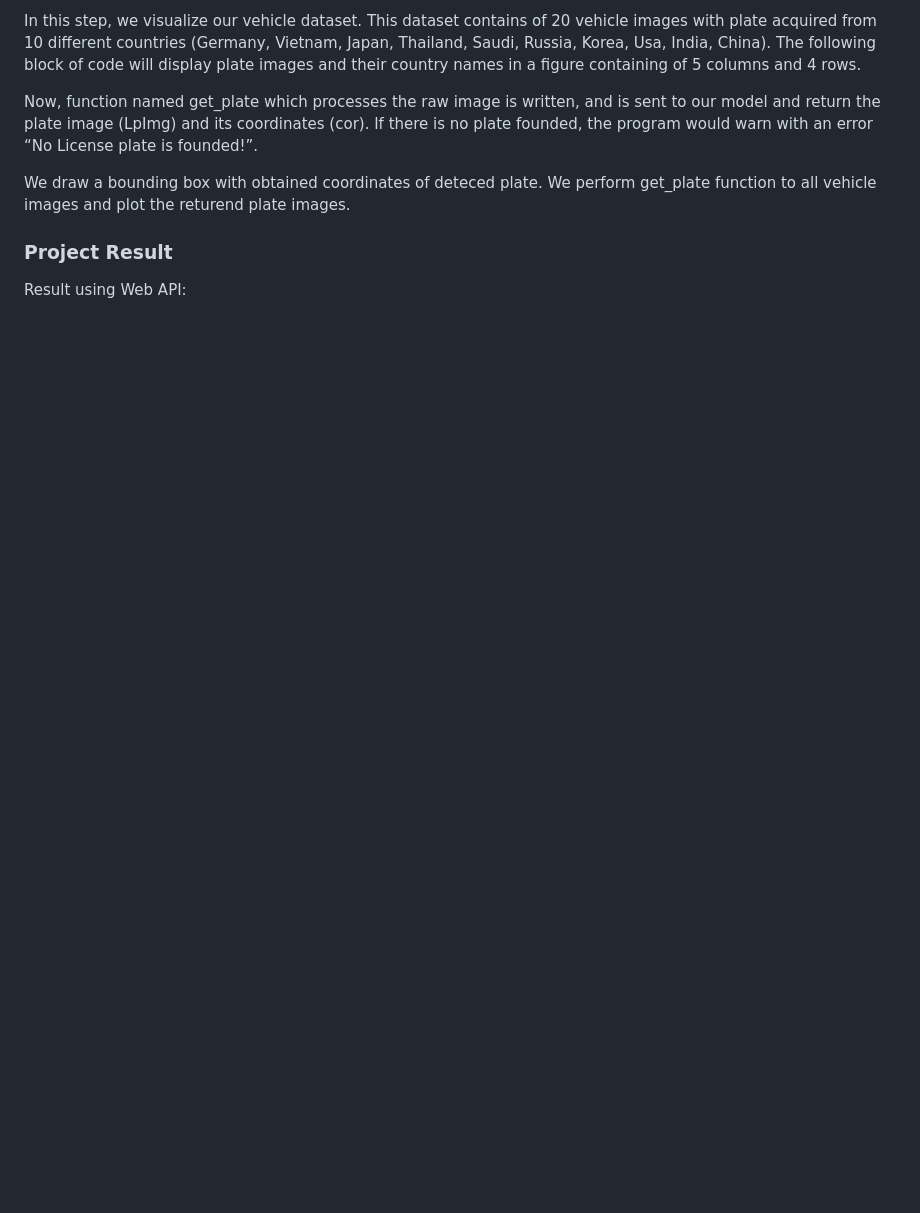
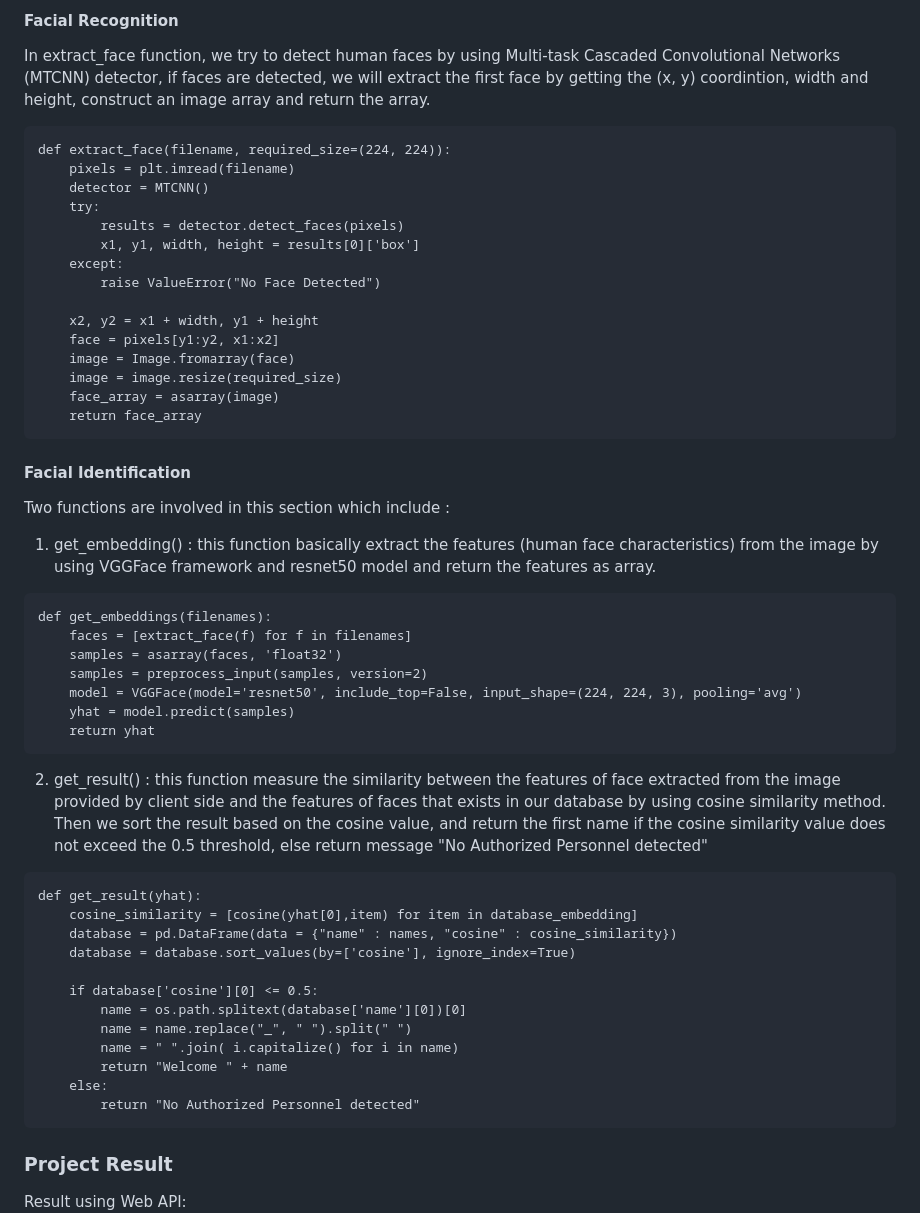
Before and after one commit to KaiJun1314/AIPM-Facial-Recognition-System, a Markdown page: PMP_PLAN/D-PROJECT_EXECUTION.md, the part around one of its changes. Drawn GitHub-style; blank space fills up the shorter version.

````diff
--- a/PMP_PLAN/D-PROJECT_EXECUTION.md
+++ b/PMP_PLAN/D-PROJECT_EXECUTION.md
@@ -20,10 +66,52 @@ Subsequently, we create a function name preprocess_image to read and pre-process
 
-In this step, we visualize our vehicle dataset. This dataset contains of 20 vehicle images with plate acquired from 10 different countries (Germany, Vietnam, Japan, Thailand, Saudi, Russia, Korea, Usa, India, China). The following block of code will display plate images and their country names in a figure containing of 5 columns and 4 rows.
+#### Facial Recognition
+In extract_face function, we try to detect human faces by using Multi-task Cascaded Convolutional Networks (MTCNN) detector, if faces are detected, we will extract the first face by getting the (x, y) coordintion, width and height, construct an image array and return the array.
+```
+def extract_face(filename, required_size=(224, 224)):
+	pixels = plt.imread(filename)
+	detector = MTCNN()
+	try:
+		results = detector.detect_faces(pixels)
+		x1, y1, width, height = results[0]['box']
+	except:
+		raise ValueError("No Face Detected")
 
-Now, function named get_plate which processes the raw image is written, and is sent to our model and return the plate image (LpImg) and its coordinates (cor). If there is no plate founded, the program would warn with an error “No License plate is founded!”.
+	x2, y2 = x1 + width, y1 + height
+	face = pixels[y1:y2, x1:x2]
+	image = Image.fromarray(face)
+	image = image.resize(required_size)
+	face_array = asarray(image)
+	return face_array
+```
 
-We draw a bounding box with obtained coordinates of deteced plate.
-We perform get_plate function to all vehicle images and plot the returend plate images.
+#### Facial Identification
+Two functions are involved in this section which include :
+1. get_embedding() : this function basically extract the features (human face characteristics) from the image by using VGGFace framework and resnet50 model and return the features as array.
+```
+def get_embeddings(filenames):
+	faces = [extract_face(f) for f in filenames]
+	samples = asarray(faces, 'float32')
+	samples = preprocess_input(samples, version=2)
+	model = VGGFace(model='resnet50', include_top=False, input_shape=(224, 224, 3), pooling='avg')
+	yhat = model.predict(samples)
+	return yhat
+```
+
+2. get_result() : this function measure the similarity between the features of face extracted from the image provided by client side and the features of faces that exists in our database by using cosine similarity method. Then we sort the result based on the cosine value, and return the first name if the cosine similarity value does not exceed the 0.5 threshold, else return message "No Authorized Personnel detected"
+```
+def get_result(yhat):
+	cosine_similarity = [cosine(yhat[0],item) for item in database_embedding]
+	database = pd.DataFrame(data = {"name" : names, "cosine" : cosine_similarity})
+	database = database.sort_values(by=['cosine'], ignore_index=True)
+
+	if database['cosine'][0] <= 0.5:
+		name = os.path.splitext(database['name'][0])[0]
+		name = name.replace("_", " ").split(" ")
+		name = " ".join( i.capitalize() for i in name)
+		return "Welcome " + name
+	else:
+		return "No Authorized Personnel detected"
+```
 
 ### Project Result
 Result using Web API:\
````
Also changed, not shown: other parts of PMP_PLAN/D-PROJECT_EXECUTION.md (+49 -3 lines), PMP_PLAN/C-PROJECT_IMPLEMENTATION.md (+1 -6 lines), PMP_PLAN/assets/face_sample.png (added), PMP_PLAN/assets/mtcnn.png (added), src/tmp.jpg (added), 3 other files.
